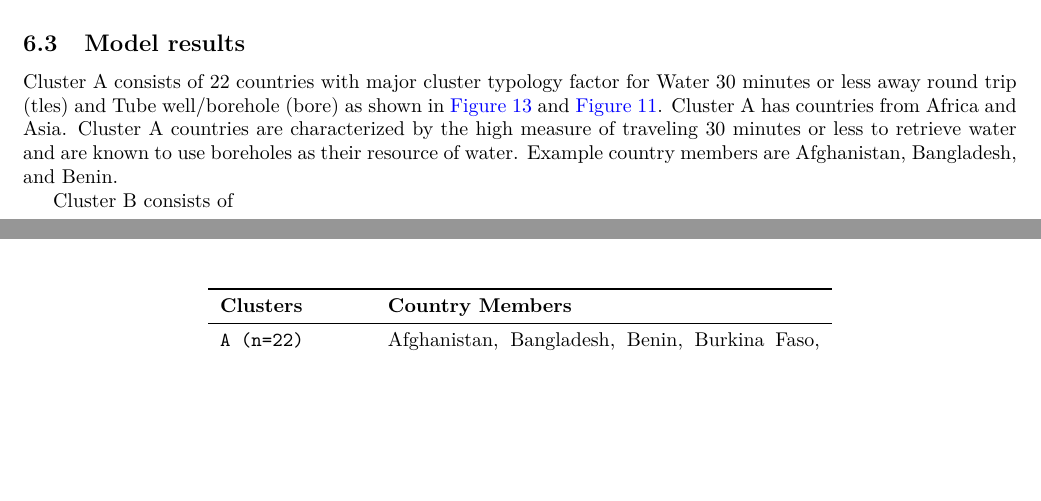
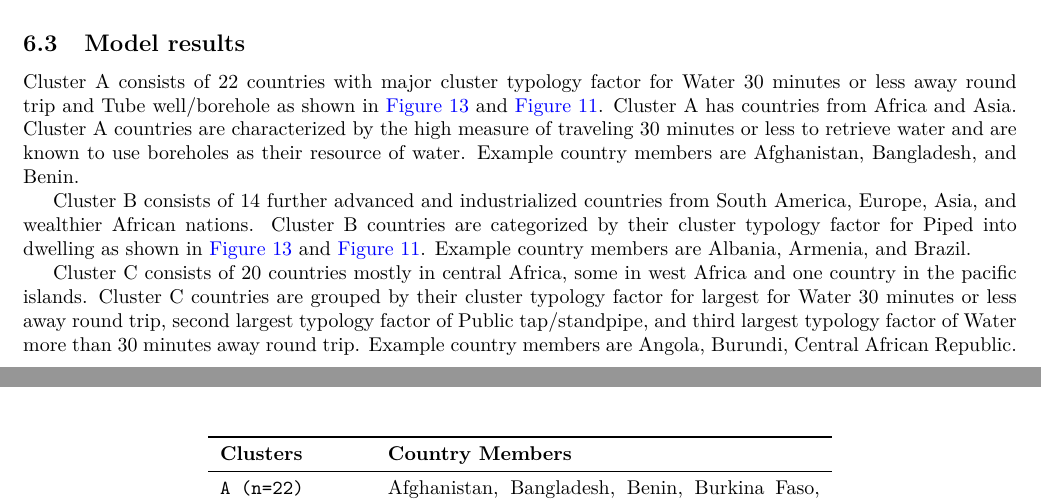
Before and after one commit to narslab/water-accessibility, a LaTeX document (docs/manuscript/manuscript.tex): two parts of pages 9 and 10 of 14, joined at a grey line, cut so that both start at the same text, the shorter picture padded with empty space. Compiled offline with pdfLaTeX.

Commit message:
Description of Cluster C.

```diff
--- a/docs/manuscript/manuscript.tex
+++ b/docs/manuscript/manuscript.tex
@@ -645,18 +645,20 @@ NBClust statistic analysis developed and determined four distinct groups. The fi
 \end{figure}
 
 \subsection{Model results}
-Cluster A consists of 22 countries with major cluster typology factor for Water 30 minutes or less away round trip (tles) and Tube well/borehole (bore) as shown in \autoref{fig:spider} and \autoref{fig:typology}. Cluster A has countries from Africa and Asia. Cluster A countries are characterized by the high measure of traveling 30 minutes or less to retrieve water and are known to use boreholes as their resource of water. Example country members are Afghanistan, Bangladesh, and Benin.
+Cluster A consists of 22 countries with major cluster typology factor for Water 30 minutes or less away round trip and Tube well/borehole as shown in \autoref{fig:spider} and \autoref{fig:typology}. Cluster A has countries from Africa and Asia. Cluster A countries are characterized by the high measure of traveling 30 minutes or less to retrieve water and are known to use boreholes as their resource of water. Example country members are Afghanistan, Bangladesh, and Benin.
 
-Cluster B consists of
+Cluster B consists of 14 further advanced and industrialized countries from South America, Europe, Asia, and wealthier African nations. Cluster B countries are categorized by their cluster typology factor for Piped into dwelling as shown in \autoref{fig:spider} and \autoref{fig:typology}. Example country members are Albania, Armenia, and Brazil.
 
-%Cluster 2 consists of 15 geographically disparate countries. Clus-ter 2 countries are characterized by the second-highest GDPs percapita, second-highest GE scores, and second-highest expectedyears of education. They are urbanized to the same degree as Clus-ter 1 countries. They also have very high, though not quite universalwater and sanitation access, and receive the lowest amount of Wat-San ODA of the groups that receive such aid. Example members areArgentina, Russia, and Iran.
+Cluster C consists of 20 countries mostly in central Africa, some in west Africa and one country in the pacific islands. Cluster C countries are grouped by their cluster typology factor for largest for Water 30 minutes or less away round trip, second largest typology factor of Public tap/standpipe, and third largest typology factor of Water more than 30 minutes away round trip. Example country members are Angola, Burundi, Central African Republic.
+
+%
 
 \section{Discussion}
 
 \section{Conclusion}
 
 \section{Limitation}
-%he problem of missing data is relatively common in almost all research and can have a significant effect on the conclusions that can be drawn from the data.
+%The problem of missing data is relatively common in almost all research and can have a significant effect on the conclusions that can be drawn from the data.
 
 \printbibliography
 
```
